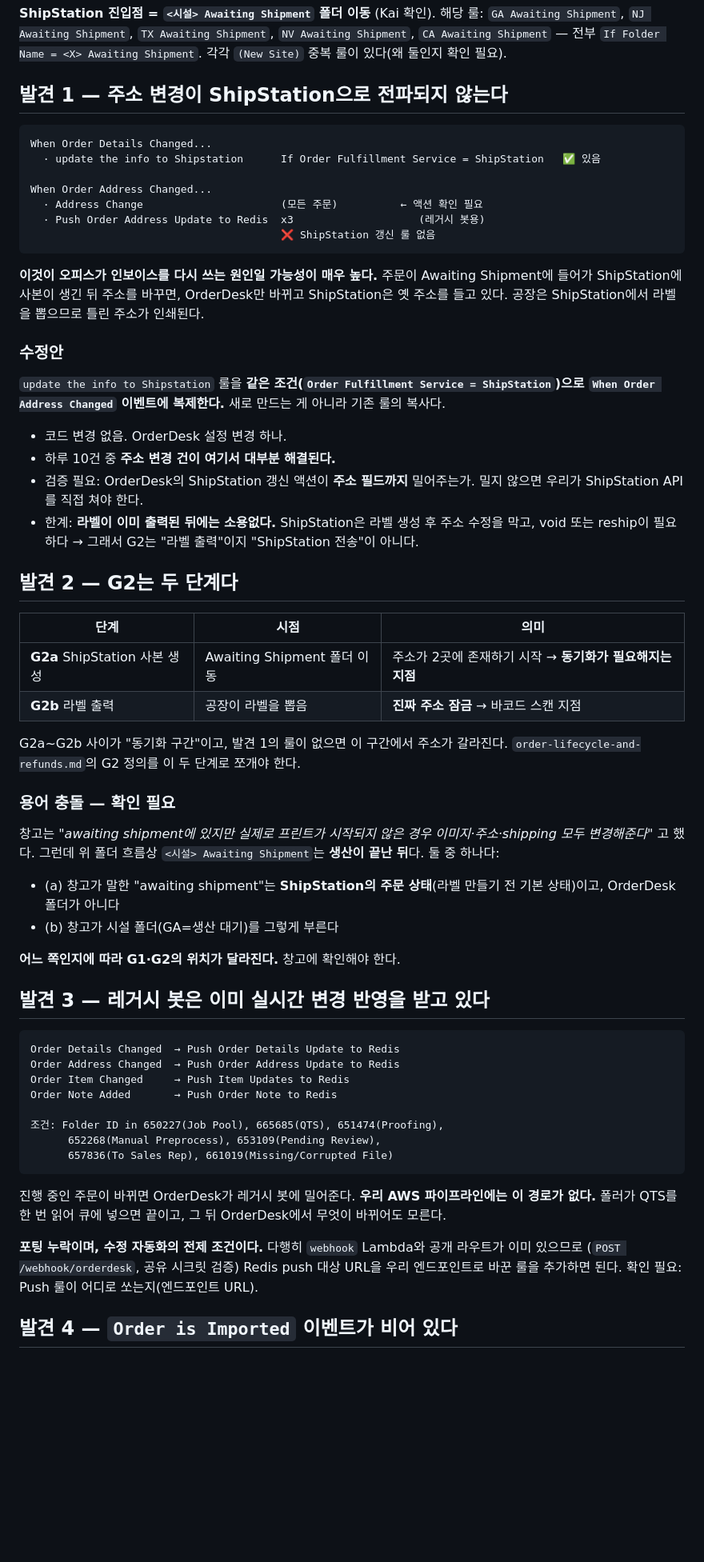
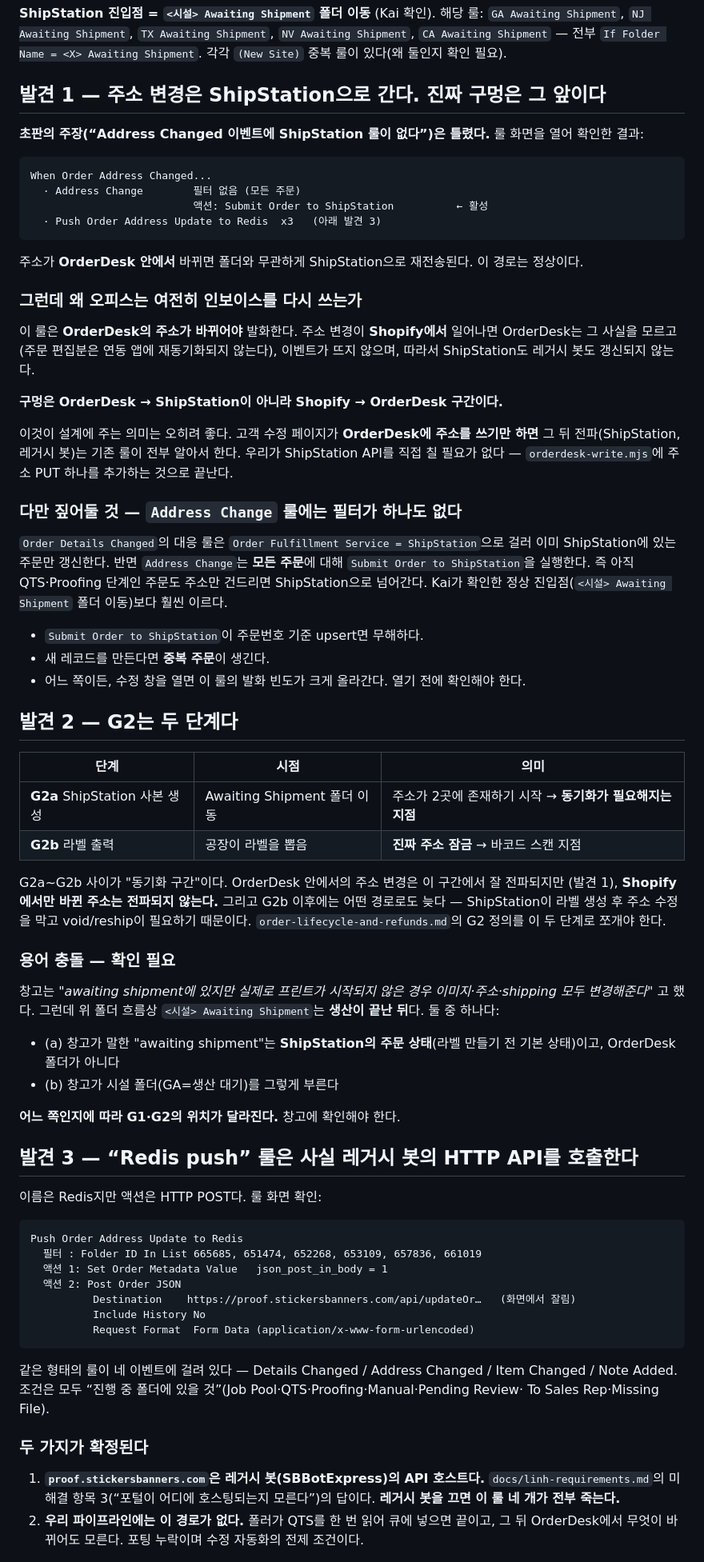
Before and after one commit to ralphboba/StickersBanners-AWS-Infra, a Markdown page: docs/orderdesk-rules-audit.md, the part around one of its changes. Shown at 80% size. Drawn GitHub-style; blank space fills up the shorter version.

Commit message:
docs: correct the rules audit against the actual rule screens
Two rules were opened and both contradict what the audit inferred from
names alone.

"Address Change" does submit the order to ShipStation, with no filter at
all, so the claim that address changes never reach ShipStation was wrong.
The gap is one step earlier: the rule fires on the address changing
*inside Order Desk*, and a change made in Shopify never gets there. That
is better news for the design — writing the address to Order Desk is
enough, and its existing rules carry it to ShipStation and to the legacy
bot, so no direct ShipStation integration is needed.

The "Push ... to Redis" rules are not Redis at all: they POST the order
as form data to proof.stickersbanners.com, which identifies that host as
the legacy bot's API and answers an open question in linh-requirements.
Repointing those four rules at our webhook route is how our pipeline
starts seeing mid-flight order changes, which it currently does not.

Also records Kai's confirmation that a separate AWS codebase moves orders
into QTS. That removes the need for a hold folder and its rules entirely
-- the hold becomes a condition in the code already doing the move --
but that code is not in this repo, so which codebase it is now blocks the
work.

Co-Authored-By: Claude Opus 5 <noreply@anthropic.com>
Claude-Session: https://claude.ai/code/session_01RFdtYaoBaVuFihSh1Mu5xS

````diff
--- a/docs/orderdesk-rules-audit.md
+++ b/docs/orderdesk-rules-audit.md
@@ -29,33 +30,42 @@ Shopify ──▶ (다운로드 폴더 — 통합 설정, 룰 아님) ──▶
 `NV Awaiting Shipment`, `CA Awaiting Shipment` — 전부 `If Folder Name = <X> Awaiting Shipment`.
 각각 `(New Site)` 중복 룰이 있다(왜 둘인지 확인 필요).
 
-## 발견 1 — 주소 변경이 ShipStation으로 전파되지 않는다
+## 발견 1 — 주소 변경은 ShipStation으로 간다. 진짜 구멍은 그 앞이다
+
+**초판의 주장(“Address Changed 이벤트에 ShipStation 룰이 없다”)은 틀렸다.** 룰 화면을 열어 확인한 결과:
 
 ```
-When Order Details Changed...
-  · update the info to Shipstation      If Order Fulfillment Service = ShipStation   ✅ 있음
-
 When Order Address Changed...
-  · Address Change                      (모든 주문)          ← 액션 확인 필요
-  · Push Order Address Update to Redis  x3                    (레거시 봇용)
-                                        ❌ ShipStation 갱신 룰 없음
+  · Address Change        필터 없음 (모든 주문)
+                          액션: Submit Order to ShipStation          ← 활성
+  · Push Order Address Update to Redis  x3   (아래 발견 3)
 ```
 
-**이것이 오피스가 인보이스를 다시 쓰는 원인일 가능성이 매우 높다.** 주문이 Awaiting Shipment에
-들어가 ShipStation에 사본이 생긴 뒤 주소를 바꾸면, OrderDesk만 바뀌고 ShipStation은 옛 주소를 들고 있다.
-공장은 ShipStation에서 라벨을 뽑으므로 틀린 주소가 인쇄된다.
+주소가 **OrderDesk 안에서** 바뀌면 폴더와 무관하게 ShipStation으로 재전송된다. 이 경로는 정상이다.
 
-### 수정안
+### 그런데 왜 오피스는 여전히 인보이스를 다시 쓰는가
 
-`update the info to Shipstation` 룰을 **같은 조건(`Order Fulfillment Service = ShipStation`)으로
-`When Order Address Changed` 이벤트에 복제한다.** 새로 만드는 게 아니라 기존 룰의 복사다.
+이 룰은 **OrderDesk의 주소가 바뀌어야** 발화한다. 주소 변경이 **Shopify에서** 일어나면
+OrderDesk는 그 사실을 모르고(주문 편집분은 연동 앱에 재동기화되지 않는다), 이벤트가 뜨지 않으며,
+따라서 ShipStation도 레거시 봇도 갱신되지 않는다.
 
-- 코드 변경 없음. OrderDesk 설정 변경 하나.
-- 하루 10건 중 **주소 변경 건이 여기서 대부분 해결된다.**
-- 검증 필요: OrderDesk의 ShipStation 갱신 액션이 **주소 필드까지** 밀어주는가.
-  밀지 않으면 우리가 ShipStation API를 직접 쳐야 한다.
-- 한계: **라벨이 이미 출력된 뒤에는 소용없다.** ShipStation은 라벨 생성 후 주소 수정을 막고,
-  void 또는 reship이 필요하다 → 그래서 G2는 "라벨 출력"이지 "ShipStation 전송"이 아니다.
+**구멍은 OrderDesk → ShipStation이 아니라 Shopify → OrderDesk 구간이다.**
+
+이것이 설계에 주는 의미는 오히려 좋다. 고객 수정 페이지가 **OrderDesk에 주소를 쓰기만 하면**
+그 뒤 전파(ShipStation, 레거시 봇)는 기존 룰이 전부 알아서 한다. 우리가 ShipStation API를
+직접 칠 필요가 없다 — `orderdesk-write.mjs`에 주소 PUT 하나를 추가하는 것으로 끝난다.
+
+### 다만 짚어둘 것 — `Address Change` 룰에는 필터가 하나도 없다
+
+`Order Details Changed`의 대응 룰은 `Order Fulfillment Service = ShipStation`으로 걸러 이미
+ShipStation에 있는 주문만 갱신한다. 반면 `Address Change`는 **모든 주문**에 대해
+`Submit Order to ShipStation`을 실행한다. 즉 아직 QTS·Proofing 단계인 주문도 주소만 건드리면
+ShipStation으로 넘어간다. Kai가 확인한 정상 진입점(`<시설> Awaiting Shipment` 폴더 이동)보다
+훨씬 이르다.
+
+- `Submit Order to ShipStation`이 주문번호 기준 upsert면 무해하다.
+- 새 레코드를 만든다면 **중복 주문**이 생긴다.
+- 어느 쪽이든, 수정 창을 열면 이 룰의 발화 빈도가 크게 올라간다. 열기 전에 확인해야 한다.
 
 ## 발견 2 — G2는 두 단계다
 
@@ -64,7 +74,9 @@ When Order Address Changed...
 | **G2a** ShipStation 사본 생성 | Awaiting Shipment 폴더 이동 | 주소가 2곳에 존재하기 시작 → **동기화가 필요해지는 지점** |
 | **G2b** 라벨 출력 | 공장이 라벨을 뽑음 | **진짜 주소 잠금** → 바코드 스캔 지점 |
 
-G2a~G2b 사이가 "동기화 구간"이고, 발견 1의 룰이 없으면 이 구간에서 주소가 갈라진다.
+G2a~G2b 사이가 "동기화 구간"이다. OrderDesk 안에서의 주소 변경은 이 구간에서 잘 전파되지만
+(발견 1), **Shopify에서만 바뀐 주소는 전파되지 않는다.** 그리고 G2b 이후에는 어떤 경로로도
+늦다 — ShipStation이 라벨 생성 후 주소 수정을 막고 void/reship이 필요하기 때문이다.
 `order-lifecycle-and-refunds.md`의 G2 정의를 이 두 단계로 쪼개야 한다.
 
 ### 용어 충돌 — 확인 필요
@@ -79,26 +91,29 @@ G2a~G2b 사이가 "동기화 구간"이고, 발견 1의 룰이 없으면 이 구
 
 **어느 쪽인지에 따라 G1·G2의 위치가 달라진다.** 창고에 확인해야 한다.
 
-## 발견 3 — 레거시 봇은 이미 실시간 변경 반영을 받고 있다
+## 발견 3 — “Redis push” 룰은 사실 레거시 봇의 HTTP API를 호출한다
+
+이름은 Redis지만 액션은 HTTP POST다. 룰 화면 확인:
 
 ```
-Order Details Changed  → Push Order Details Update to Redis
-Order Address Changed  → Push Order Address Update to Redis
-Order Item Changed     → Push Item Updates to Redis
-Order Note Added       → Push Order Note to Redis
-
-조건: Folder ID in 650227(Job Pool), 665685(QTS), 651474(Proofing),
-      652268(Manual Preprocess), 653109(Pending Review),
-      657836(To Sales Rep), 661019(Missing/Corrupted File)
+Push Order Address Update to Redis
+  필터 : Folder ID In List 665685, 651474, 652268, 653109, 657836, 661019
+  액션 1: Set Order Metadata Value   json_post_in_body = 1
+  액션 2: Post Order JSON
+          Destination    https://proof.stickersbanners.com/api/updateOr…   (화면에서 잘림)
+          Include History No
+          Request Format  Form Data (application/x-www-form-urlencoded)
 ```
 
-진행 중인 주문이 바뀌면 OrderDesk가 레거시 봇에 밀어준다.
-**우리 AWS 파이프라인에는 이 경로가 없다.** 폴러가 QTS를 한 번 읽어 큐에 넣으면 끝이고,
-그 뒤 OrderDesk에서 무엇이 바뀌어도 모른다.
+같은 형태의 룰이 네 이벤트에 걸려 있다 — Details Changed / Address Changed / Item Changed /
+Note Added. 조건은 모두 “진행 중 폴더에 있을 것”(Job Pool·QTS·Proofing·Manual·Pending Review·
+To Sales Rep·Missing File).
 
-**포팅 누락이며, 수정 자동화의 전제 조건이다.** 다행히 `webhook` Lambda와 공개 라우트가 이미 있으므로
-(`POST /webhook/orderdesk`, 공유 시크릿 검증) Redis push 대상 URL을 우리 엔드포인트로 바꾼 룰을
-추가하면 된다. 확인 필요: Push 룰이 어디로 쏘는지(엔드포인트 URL).
+### 두 가지가 확정된다
 
-## 발견 4 — `Order is Imported` 이벤트가 비어 있다
+1. **`proof.stickersbanners.com`은 레거시 봇(SBBotExpress)의 API 호스트다.**
+   `docs/linh-requirements.md`의 미해결 항목 3(“포털이 어디에 호스팅되는지 모른다”)의 답이다.
+   **레거시 봇을 끄면 이 룰 네 개가 전부 죽는다.**
+2. **우리 파이프라인에는 이 경로가 없다.** 폴러가 QTS를 한 번 읽어 큐에 넣으면 끝이고,
+   그 뒤 OrderDesk에서 무엇이 바뀌어도 모른다. 포팅 누락이며 수정 자동화의 전제 조건이다.
 
````
Also changed, not shown: other parts of docs/orderdesk-rules-audit.md (+37 -13 lines).
